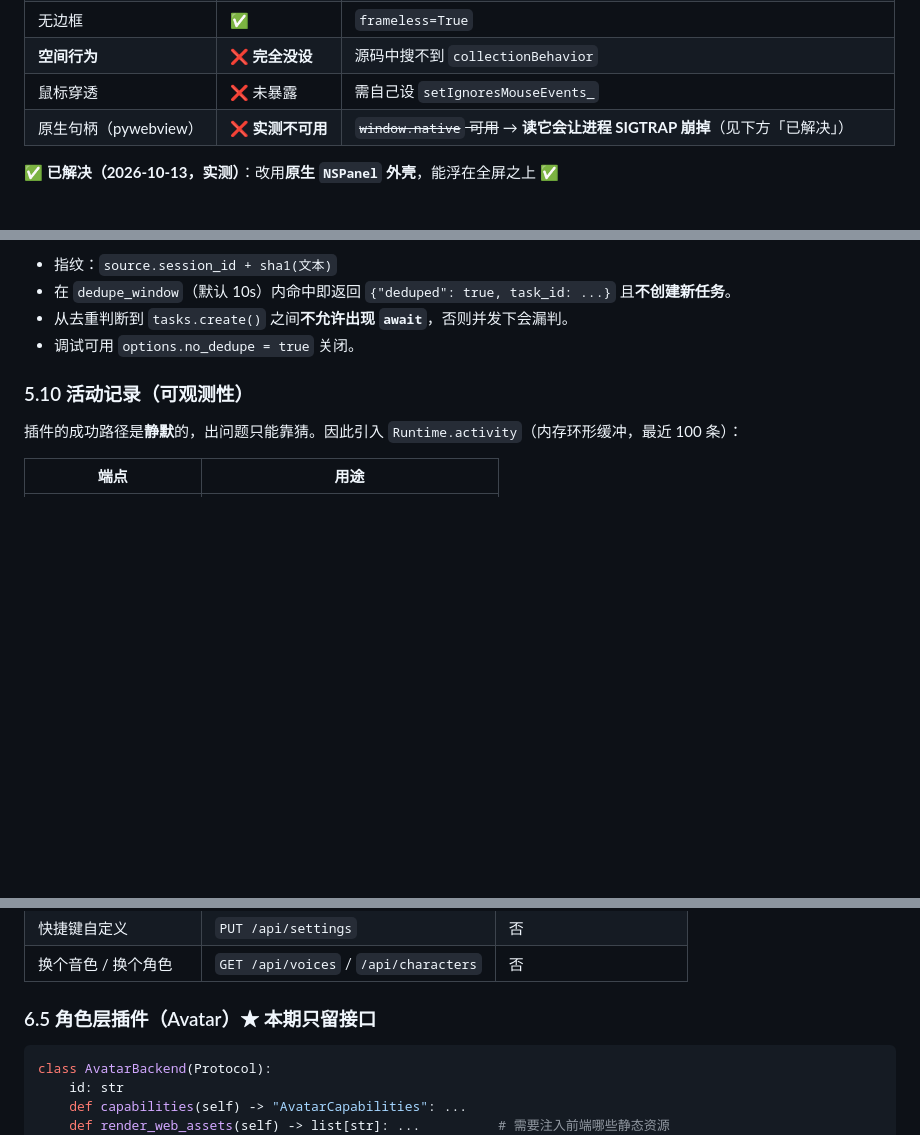
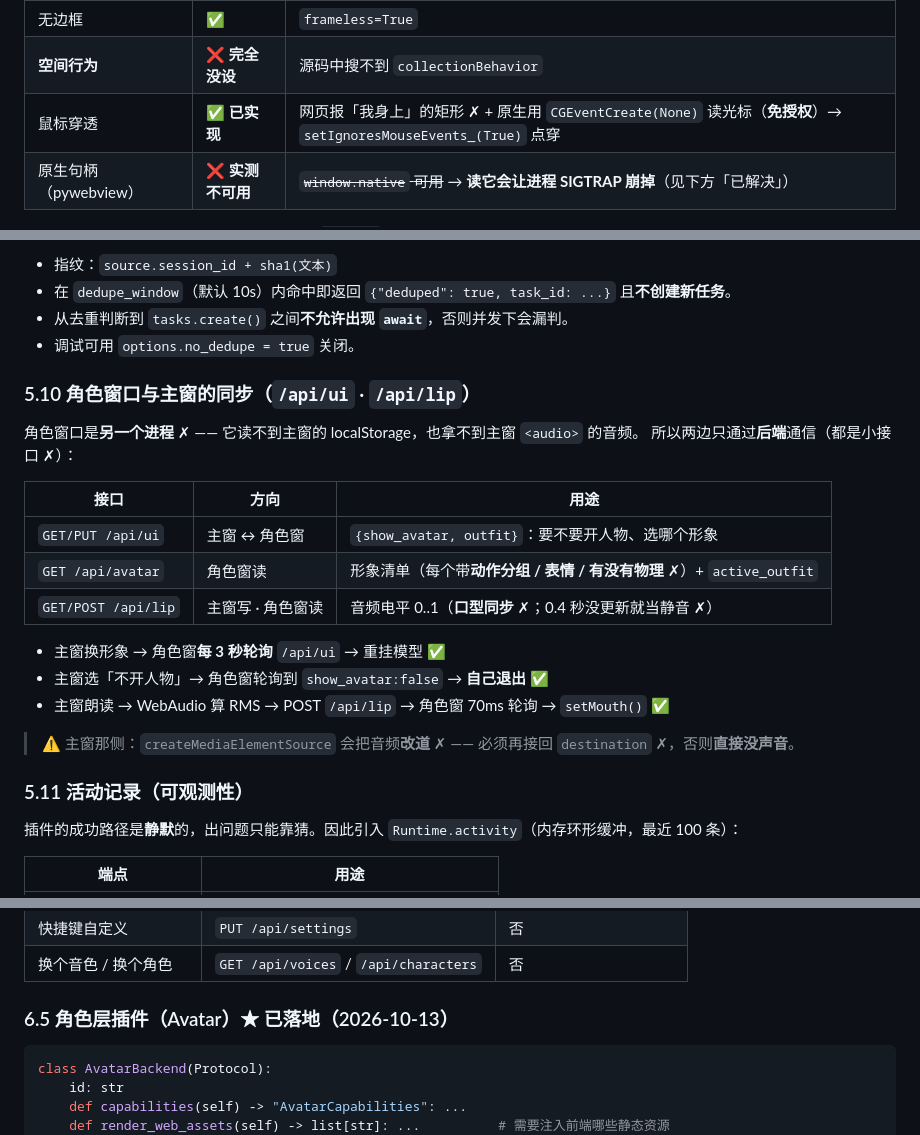
Before and after one commit to Y15BeTa/NekoPal, a Markdown page: docs/设计文档.md, 3 parts joined by grey strips. GitHub-like rendering; blank space fills up the shorter version.

````diff
--- a/docs/设计文档.md
+++ b/docs/设计文档.md
@@ -287,7 +287,7 @@ macOS 上"窗口保持在最前"**不是一个开关，而是三个独立维度*
 | 透明背景 | ✅ | `transparent=True` → `setOpaque_(False)` + `drawsTransparentBackground` |
 | 无边框 | ✅ | `frameless=True` |
 | **空间行为** | ❌ **完全没设** | 源码中搜不到 `collectionBehavior` |
-| 鼠标穿透 | ❌ 未暴露 | 需自己设 `setIgnoresMouseEvents_` |
+| 鼠标穿透 | ✅ **已实现** | 网页报「我身上」的矩形 ✗ + 原生用 `CGEventCreate(None)` 读光标（**免授权**）→ `setIgnoresMouseEvents_(True)` 点穿 |
 | 原生句柄（pywebview） | ❌ **实测不可用** | ~~`window.native` 可用~~ → **读它会让进程 SIGTRAP 崩掉**（见下方「已解决」） |
 
 **✅ 已解决（2026-10-13，实测）**：改用**原生 `NSPanel` 外壳**，能浮在全屏之上 ✅
@@ -842,7 +842,25 @@ POST /api/read 成功 → runtime.notify("task-created", task_id=…, source=…
 - 从去重判断到 `tasks.create()` 之间**不允许出现 `await`**，否则并发下会漏判。
 - 调试可用 `options.no_dedupe = true` 关闭。
 
-### 5.10 活动记录（可观测性）
+### 5.10 角色窗口与主窗的同步（`/api/ui` · `/api/lip`）
+
+角色窗口是**另一个进程** ✗ —— 它读不到主窗的 localStorage，也拿不到主窗 `<audio>` 的音频。
+所以两边只通过**后端**通信（都是小接口 ✗）：
+
+| 接口 | 方向 | 用途 |
+| --- | --- | --- |
+| `GET/PUT /api/ui` | 主窗 ↔ 角色窗 | `{show_avatar, outfit}`：要不要开人物、选哪个形象 |
+| `GET /api/avatar` | 角色窗读 | 形象清单（每个带**动作分组 / 表情 / 有没有物理** ✗）+ `active_outfit` |
+| `GET/POST /api/lip` | 主窗写 · 角色窗读 | 音频电平 0..1（**口型同步** ✗；0.4 秒没更新就当静音 ✗） |
+
+- 主窗换形象 → 角色窗**每 3 秒轮询** `/api/ui` → 重挂模型 ✅
+- 主窗选「不开人物」→ 角色窗轮询到 `show_avatar:false` → **自己退出** ✅
+- 主窗朗读 → WebAudio 算 RMS → POST `/api/lip` → 角色窗 70ms 轮询 → `setMouth()` ✅
+
+> ⚠️ 主窗那侧：`createMediaElementSource` 会把音频**改道** ✗ ——
+> 必须再接回 `destination` ✗，否则**直接没声音**。
+
+### 5.11 活动记录（可观测性）
 
 插件的成功路径是**静默**的，出问题只能靠猜。因此引入 `Runtime.activity`（内存环形缓冲，最近 100 条）：
 
@@ -962,7 +980,7 @@ class TextProcessor(Protocol):
 | 快捷键自定义 | `PUT /api/settings` | 否 |
 | 换个音色 / 换个角色 | `GET /api/voices` / `/api/characters` | 否 |
 
-### 6.5 角色层插件（Avatar）★ 本期只留接口
+### 6.5 角色层插件（Avatar）★ **已落地**（2026-10-13）
 
 ```python
 class AvatarBackend(Protocol):
````
Also changed, not shown: README.md (+10 -4 lines).
